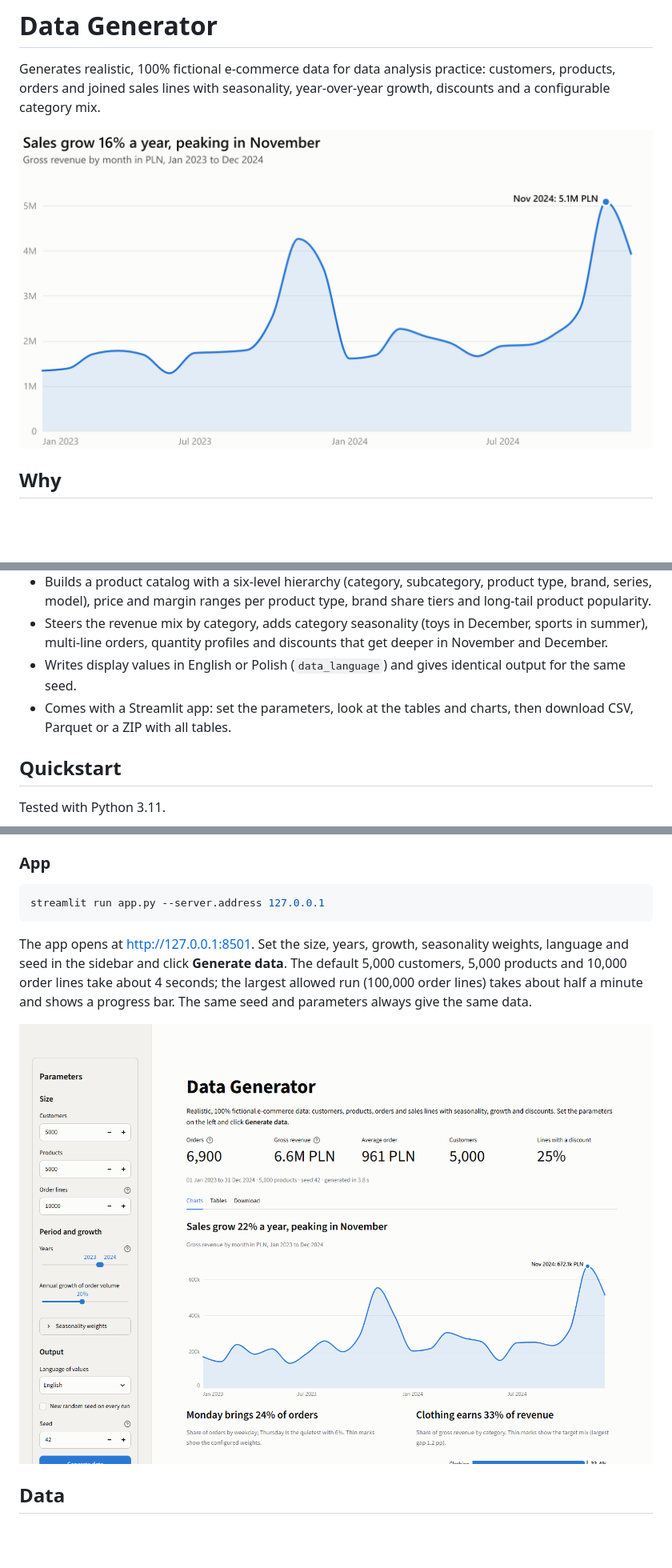
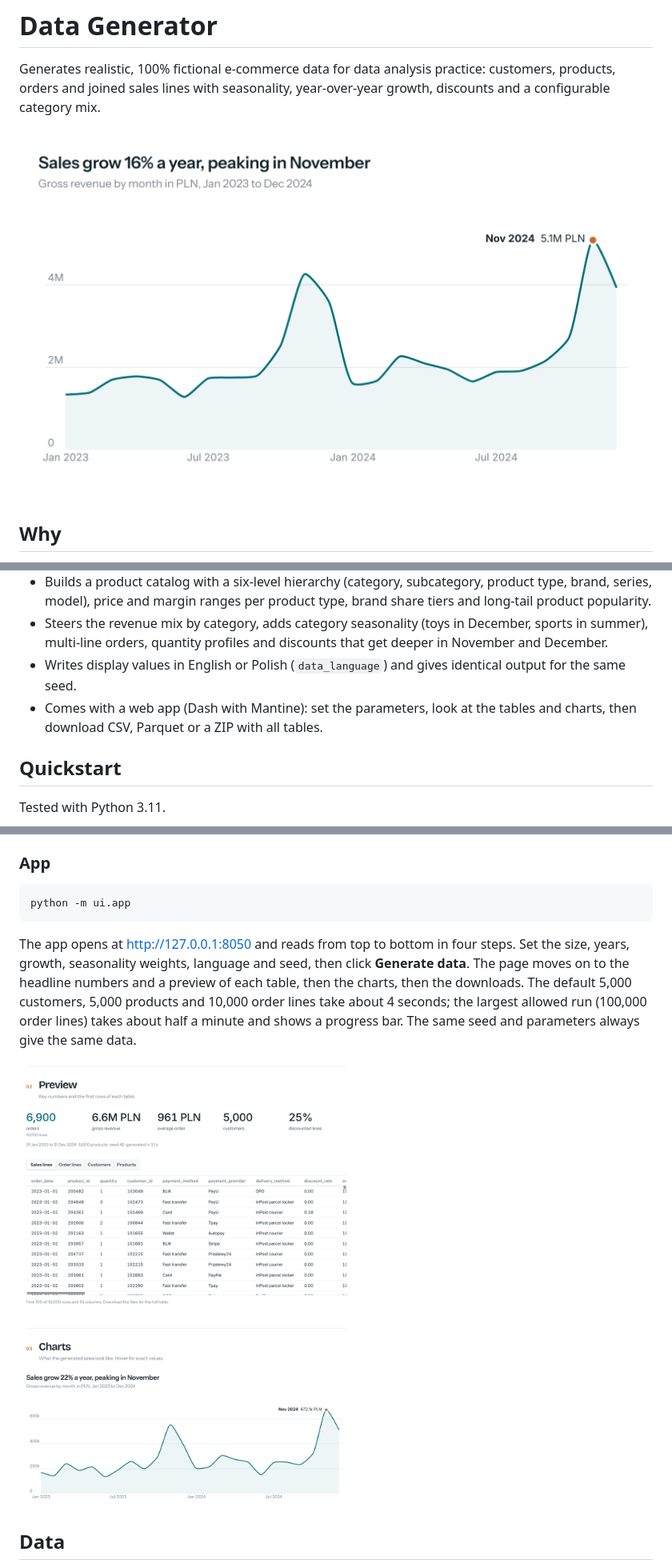
Before and after one commit to tlabedzki/Data-Generator, a Markdown page: README.md, 3 parts joined by grey strips. Shown at 80% size. Drawn GitHub-style; pictures changed too: docs/img/app.png, docs/img/monthly-revenue.png; blank space fills up the shorter version.

````diff
--- a/README.md
+++ b/README.md
@@ -22,8 +22,8 @@ settings files, so you can change the market and get a new dataset in about 35 s
 - Steers the revenue mix by category, adds category seasonality (toys in December, sports in summer), multi-line
   orders, quantity profiles and discounts that get deeper in November and December.
 - Writes display values in English or Polish (`data_language`) and gives identical output for the same seed.
-- Comes with a Streamlit app: set the parameters, look at the tables and charts, then download CSV, Parquet or a
-  ZIP with all tables.
+- Comes with a web app (Dash with Mantine): set the parameters, look at the tables and charts, then download CSV,
+  Parquet or a ZIP with all tables.
 
 ## Quickstart
 
@@ -47,11 +47,12 @@ in [docs/settings.md](docs/settings.md).
 ### App
 
 ```bash
-streamlit run app.py --server.address 127.0.0.1
+python -m ui.app
 ```
 
-The app opens at http://127.0.0.1:8501. Set the size, years, growth, seasonality weights, language and seed in the
-sidebar and click **Generate data**. The default 5,000 customers, 5,000 products and 10,000 order lines take about
-4 seconds; the largest allowed run (100,000 order lines) takes about half a minute and shows a progress bar. The same
-seed and parameters always give the same data.
+The app opens at http://127.0.0.1:8050 and reads from top to bottom in four steps. Set the size, years, growth,
+seasonality weights, language and seed, then click **Generate data**. The page moves on to the headline numbers and a
+preview of each table, then the charts, then the downloads. The default 5,000 customers, 5,000 products and 10,000
+order lines take about 4 seconds; the largest allowed run (100,000 order lines) takes about half a minute and shows a
+progress bar. The same seed and parameters always give the same data.
 
````
Also changed, not shown: other parts of README.md (+7 -6 lines), CHANGELOG.md (+4 -4 lines), docs/img/category-mix.png, docs/img/weekday-profile.png, 11 other files.
